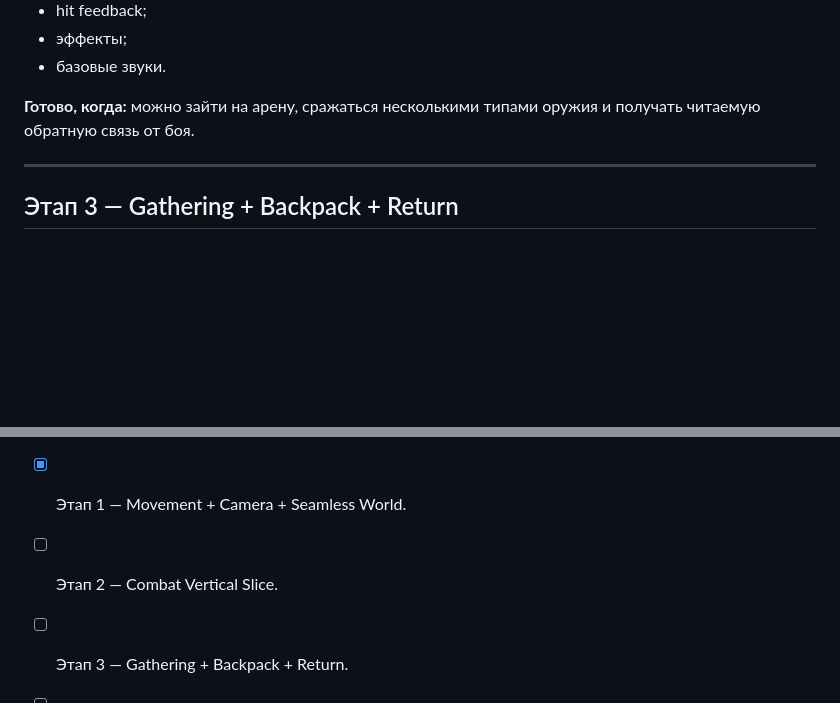
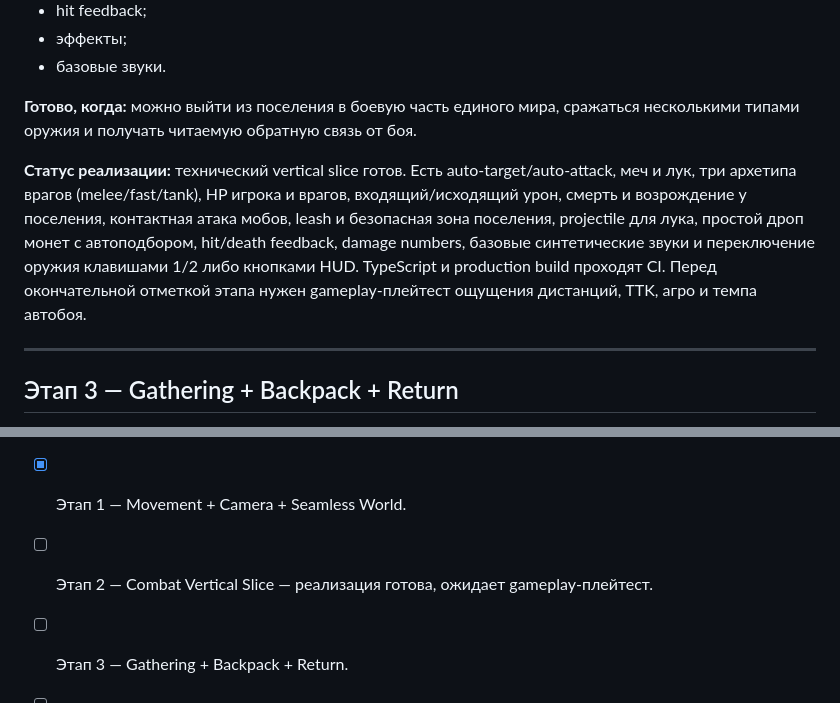
Before and after one commit to dkkniazev/ruinstead, a Markdown page: README.md, 2 parts joined by grey strips. GitHub-like rendering; blank space fills up the shorter version.

Commit message:
docs: record combat vertical slice status

```diff
--- a/README.md
+++ b/README.md
@@ -860,7 +860,9 @@ UI должен масштабироваться под разные соотн
 - эффекты;
 - базовые звуки.
 
-**Готово, когда:** можно зайти на арену, сражаться несколькими типами оружия и получать читаемую обратную связь от боя.
+**Готово, когда:** можно выйти из поселения в боевую часть единого мира, сражаться несколькими типами оружия и получать читаемую обратную связь от боя.
+
+**Статус реализации:** технический vertical slice готов. Есть auto-target/auto-attack, меч и лук, три архетипа врагов (melee/fast/tank), HP игрока и врагов, входящий/исходящий урон, смерть и возрождение у поселения, контактная атака мобов, leash и безопасная зона поселения, projectile для лука, простой дроп монет с автоподбором, hit/death feedback, damage numbers, базовые синтетические звуки и переключение оружия клавишами 1/2 либо кнопками HUD. TypeScript и production build проходят CI. Перед окончательной отметкой этапа нужен gameplay-плейтест ощущения дистанций, TTK, агро и темпа автобоя.
 
 ---
 
@@ -1300,7 +1302,7 @@ Vertical slice должен быть достаточно качественны
 - [x] Этапы разработки определены.
 - [x] Этап 0 — Foundation.
 - [x] Этап 1 — Movement + Camera + Seamless World.
-- [ ] Этап 2 — Combat Vertical Slice.
+- [ ] Этап 2 — Combat Vertical Slice — реализация готова, ожидает gameplay-плейтест.
 - [ ] Этап 3 — Gathering + Backpack + Return.
 - [ ] Этап 4 — Settlement + Forge.
 - [ ] Этап 5 — Progression.
```
